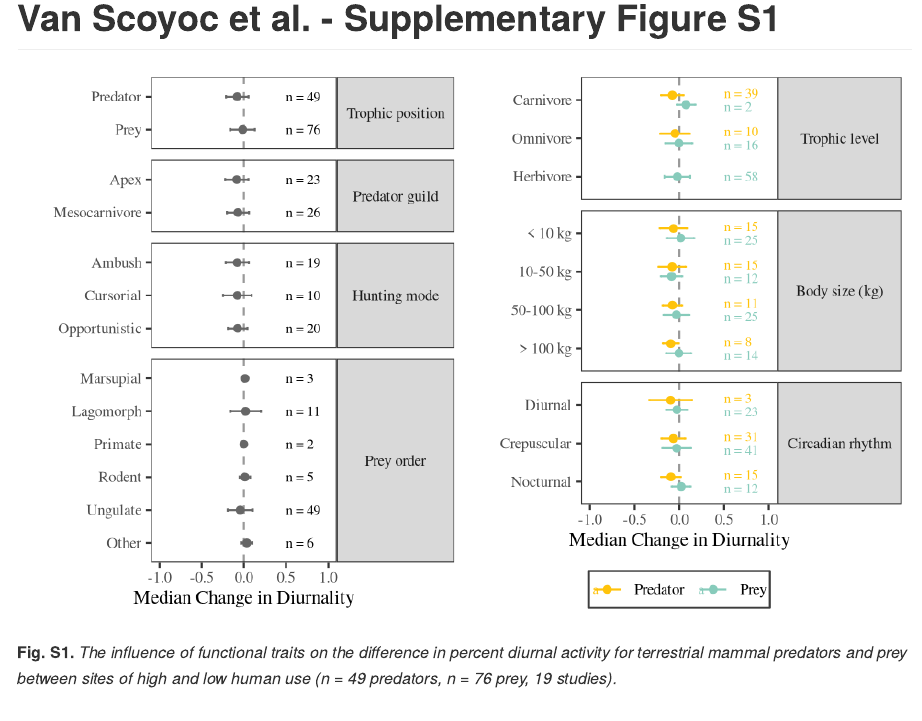
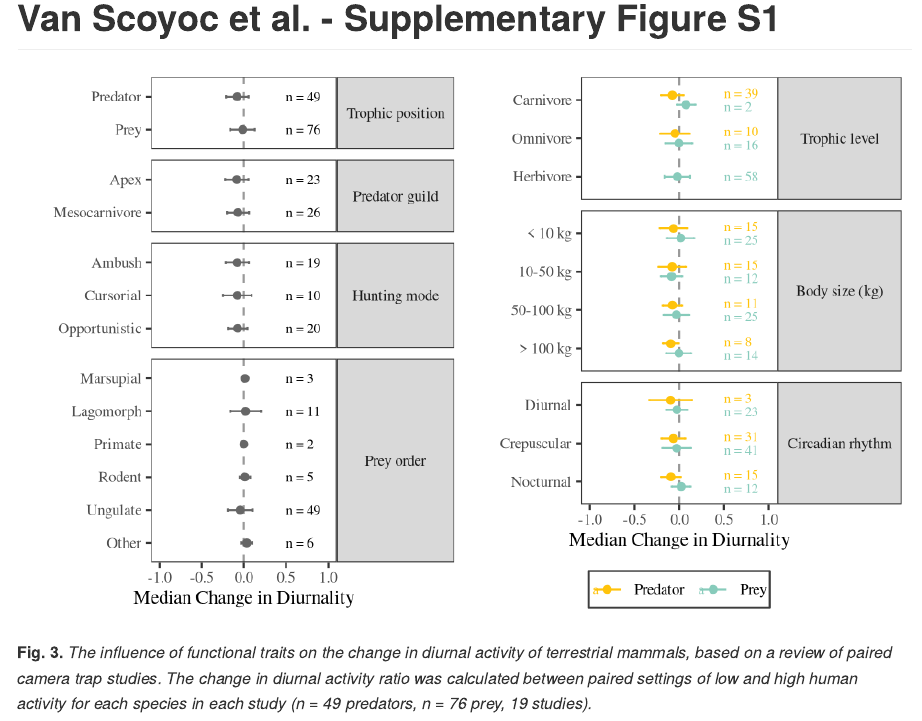
Before and after one commit to avanscoyoc/human-predator-prey-overlap, an R Markdown document (VanScoyoc_et_al_supplementary_results.Rmd): the page in a window 1100 px wide, from its top. Rendered offline with R 4.5, knitr and Pandoc, with nearby package versions.

Commit message:
updating Figure 3 caption

````diff
--- a/VanScoyoc_et_al_supplementary_results.Rmd
+++ b/VanScoyoc_et_al_supplementary_results.Rmd
@@ -165,4 +165,4 @@ fig_S1 <- cowplot::plot_grid(fig_S1a, fig_S1b)
 fig_S1
 #ggsave("figure_S1.png", figure2, height = 4, width = 6.5, units = "in", dpi = 600)
 ```
-**Fig. S1.** *The influence of functional traits on the difference in percent diurnal activity for terrestrial mammal predators and prey between sites of high and low human use (n = 49 predators, n = 76 prey, 19 studies).*
+**Fig. 3.** *The influence of functional traits on the change in diurnal activity of terrestrial mammals, based on a review of paired camera trap studies. The change in diurnal activity ratio was calculated between paired settings of low and high human activity for each species in each study (n = 49 predators, n = 76 prey, 19 studies).*
````
